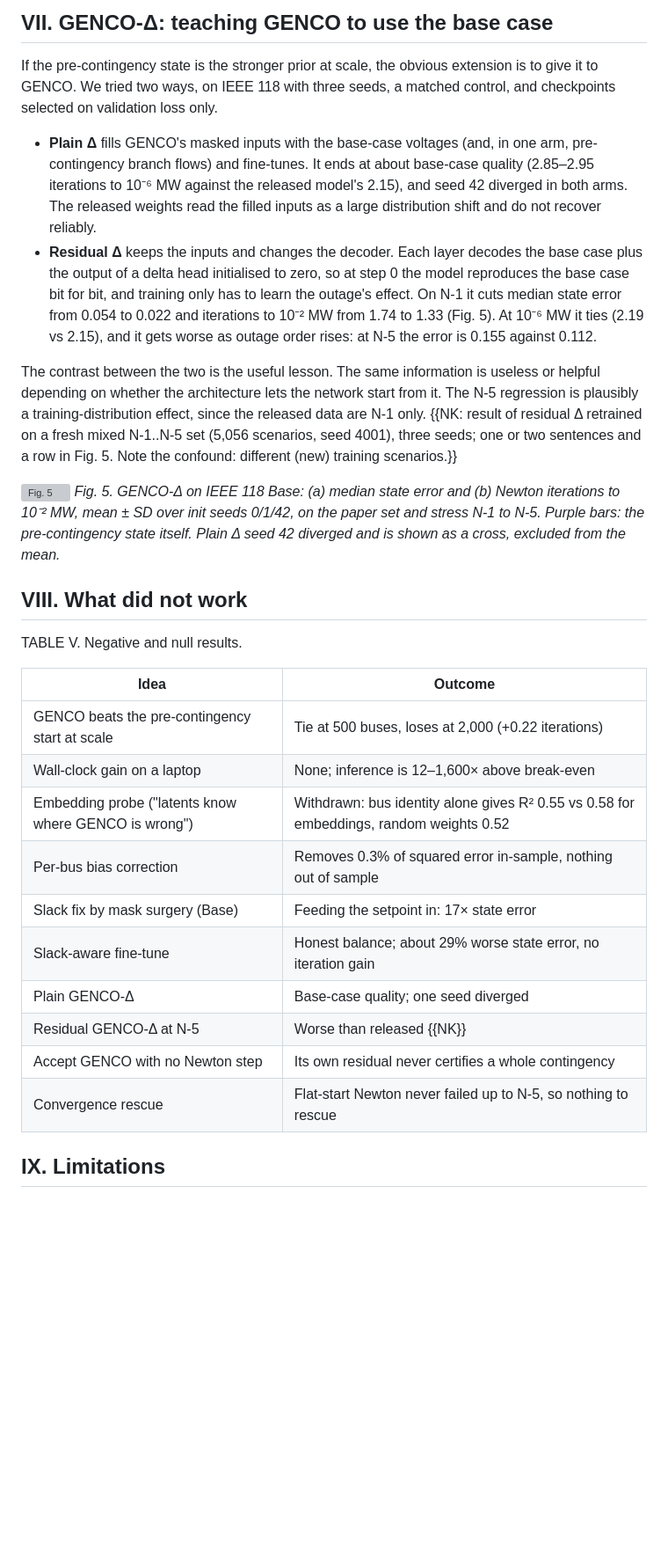
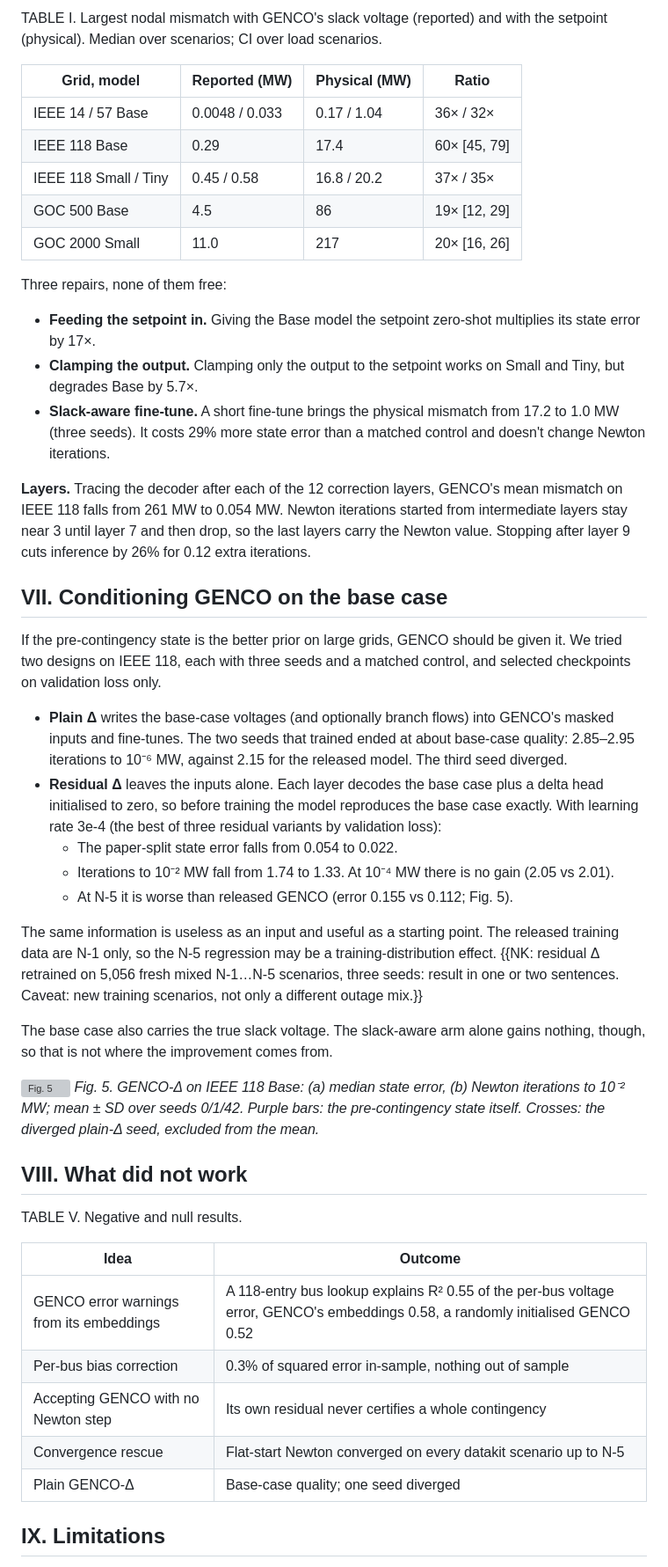
Before and after one commit to msarwar20/genco-certified, a Markdown page: docs/POST.md, the part around one of its changes. Shown at 88% size. GitHub-like rendering; blank space fills up the shorter version; grey boxes are pictures that could not be loaded.

```diff
--- a/docs/POST.md
+++ b/docs/POST.md
@@ -123,15 +123,36 @@ Measured on an Apple M4: GENCO Base takes 8.7 ms per IEEE 118 contingency at the
 
-## VII. GENCO-Δ: teaching GENCO to use the base case
+TABLE I. Largest nodal mismatch with GENCO's slack voltage (reported) and with the setpoint (physical). Median over scenarios; CI over load scenarios.
 
-If the pre-contingency state is the stronger prior at scale, the obvious extension is to give it to GENCO. We tried two ways, on IEEE 118 with three seeds, a matched control, and checkpoints selected on validation loss only.
+| Grid, model | Reported (MW) | Physical (MW) | Ratio |
+|---|---|---|---|
+| IEEE 14 / 57 Base | 0.0048 / 0.033 | 0.17 / 1.04 | 36× / 32× |
+| IEEE 118 Base | 0.29 | 17.4 | 60× [45, 79] |
+| IEEE 118 Small / Tiny | 0.45 / 0.58 | 16.8 / 20.2 | 37× / 35× |
+| GOC 500 Base | 4.5 | 86 | 19× [12, 29] |
+| GOC 2000 Small | 11.0 | 217 | 20× [16, 26] |
 
-- **Plain Δ** fills GENCO's masked inputs with the base-case voltages (and, in one arm, pre-contingency branch flows) and fine-tunes. It ends at about base-case quality (2.85–2.95 iterations to 10⁻⁶ MW against the released model's 2.15), and seed 42 diverged in both arms. The released weights read the filled inputs as a large distribution shift and do not recover reliably.
-- **Residual Δ** keeps the inputs and changes the decoder. Each layer decodes the base case plus the output of a delta head initialised to zero, so at step 0 the model reproduces the base case bit for bit, and training only has to learn the outage's effect. On N-1 it cuts median state error from 0.054 to 0.022 and iterations to 10⁻² MW from 1.74 to 1.33 (Fig. 5). At 10⁻⁶ MW it ties (2.19 vs 2.15), and it gets worse as outage order rises: at N-5 the error is 0.155 against 0.112.
+Three repairs, none of them free:
+- **Feeding the setpoint in.** Giving the Base model the setpoint zero-shot multiplies its state error by 17×.
+- **Clamping the output.** Clamping only the output to the setpoint works on Small and Tiny, but degrades Base by 5.7×.
+- **Slack-aware fine-tune.** A short fine-tune brings the physical mismatch from 17.2 to 1.0 MW (three seeds). It costs 29% more state error than a matched control and doesn't change Newton iterations.
 
-The contrast between the two is the useful lesson. The same information is useless or helpful depending on whether the architecture lets the network start from it. The N-5 regression is plausibly a training-distribution effect, since the released data are N-1 only. {{NK: result of residual Δ retrained on a fresh mixed N-1..N-5 set (5,056 scenarios, seed 4001), three seeds; one or two sentences and a row in Fig. 5. Note the confound: different (new) training scenarios.}}
+**Layers.** Tracing the decoder after each of the 12 correction layers, GENCO's mean mismatch on IEEE 118 falls from 261 MW to 0.054 MW. Newton iterations started from intermediate layers stay near 3 until layer 7 and then drop, so the last layers carry the Newton value. Stopping after layer 9 cuts inference by 26% for 0.12 extra iterations.
+
+## VII. Conditioning GENCO on the base case
+
+If the pre-contingency state is the better prior on large grids, GENCO should be given it. We tried two designs on IEEE 118, each with three seeds and a matched control, and selected checkpoints on validation loss only.
+- **Plain Δ** writes the base-case voltages (and optionally branch flows) into GENCO's masked inputs and fine-tunes. The two seeds that trained ended at about base-case quality: 2.85–2.95 iterations to 10⁻⁶ MW, against 2.15 for the released model. The third seed diverged.
+- **Residual Δ** leaves the inputs alone. Each layer decodes the base case plus a delta head initialised to zero, so before training the model reproduces the base case exactly. With learning rate 3e-4 (the best of three residual variants by validation loss):
+  - The paper-split state error falls from 0.054 to 0.022.
+  - Iterations to 10⁻² MW fall from 1.74 to 1.33. At 10⁻⁴ MW there is no gain (2.05 vs 2.01).
+  - At N-5 it is worse than released GENCO (error 0.155 vs 0.112; Fig. 5).
+
+The same information is useless as an input and useful as a starting point. The released training data are N-1 only, so the N-5 regression may be a training-distribution effect. {{NK: residual Δ retrained on 5,056 fresh mixed N-1…N-5 scenarios, three seeds: result in one or two sentences. Caveat: new training scenarios, not only a different outage mix.}}
+
+The base case also carries the true slack voltage. The slack-aware arm alone gains nothing, though, so that is not where the improvement comes from.
 
 ![Fig. 5](figF_genco_delta.png)
-*Fig. 5. GENCO-Δ on IEEE 118 Base: (a) median state error and (b) Newton iterations to 10⁻² MW, mean ± SD over init seeds 0/1/42, on the paper set and stress N-1 to N-5. Purple bars: the pre-contingency state itself. Plain Δ seed 42 diverged and is shown as a cross, excluded from the mean.*
+*Fig. 5. GENCO-Δ on IEEE 118 Base: (a) median state error, (b) Newton iterations to 10⁻² MW; mean ± SD over seeds 0/1/42. Purple bars: the pre-contingency state itself. Crosses: the diverged plain-Δ seed, excluded from the mean.*
 
 ## VIII. What did not work
 
@@ -139,16 +160,11 @@ TABLE V. Negative and null results.
 
 | Idea | Outcome |
 |---|---|
-| GENCO beats the pre-contingency start at scale | Tie at 500 buses, loses at 2,000 (+0.22 iterations) |
-| Wall-clock gain on a laptop | None; inference is 12–1,600× above break-even |
-| Embedding probe ("latents know where GENCO is wrong") | Withdrawn: bus identity alone gives R² 0.55 vs 0.58 for embeddings, random weights 0.52 |
-| Per-bus bias correction | Removes 0.3% of squared error in-sample, nothing out of sample |
-| Slack fix by mask surgery (Base) | Feeding the setpoint in: 17× state error |
-| Slack-aware fine-tune | Honest balance; about 29% worse state error, no iteration gain |
+| GENCO error warnings from its embeddings | A 118-entry bus lookup explains R² 0.55 of the per-bus voltage error, GENCO's embeddings 0.58, a randomly initialised GENCO 0.52 |
+| Per-bus bias correction | 0.3% of squared error in-sample, nothing out of sample |
+| Accepting GENCO with no Newton step | Its own residual never certifies a whole contingency |
+| Convergence rescue | Flat-start Newton converged on every datakit scenario up to N-5 |
 | Plain GENCO-Δ | Base-case quality; one seed diverged |
-| Residual GENCO-Δ at N-5 | Worse than released {{NK}} |
-| Accept GENCO with no Newton step | Its own residual never certifies a whole contingency |
-| Convergence rescue | Flat-start Newton never failed up to N-5, so nothing to rescue |
 
 ## IX. Limitations
 
```
Also changed, not shown: other parts of docs/POST.md (+84 -85 lines), README.md (+5 -5 lines).
